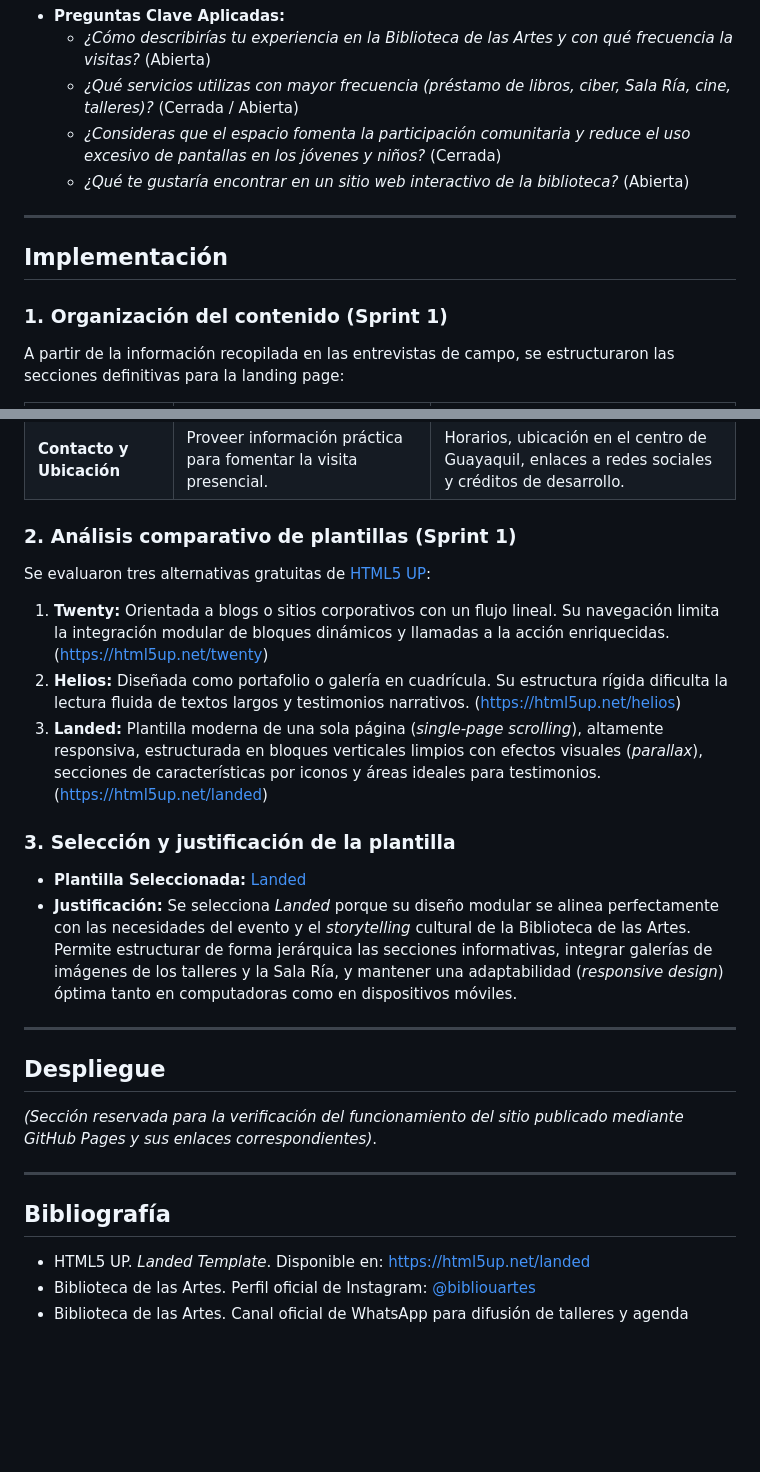
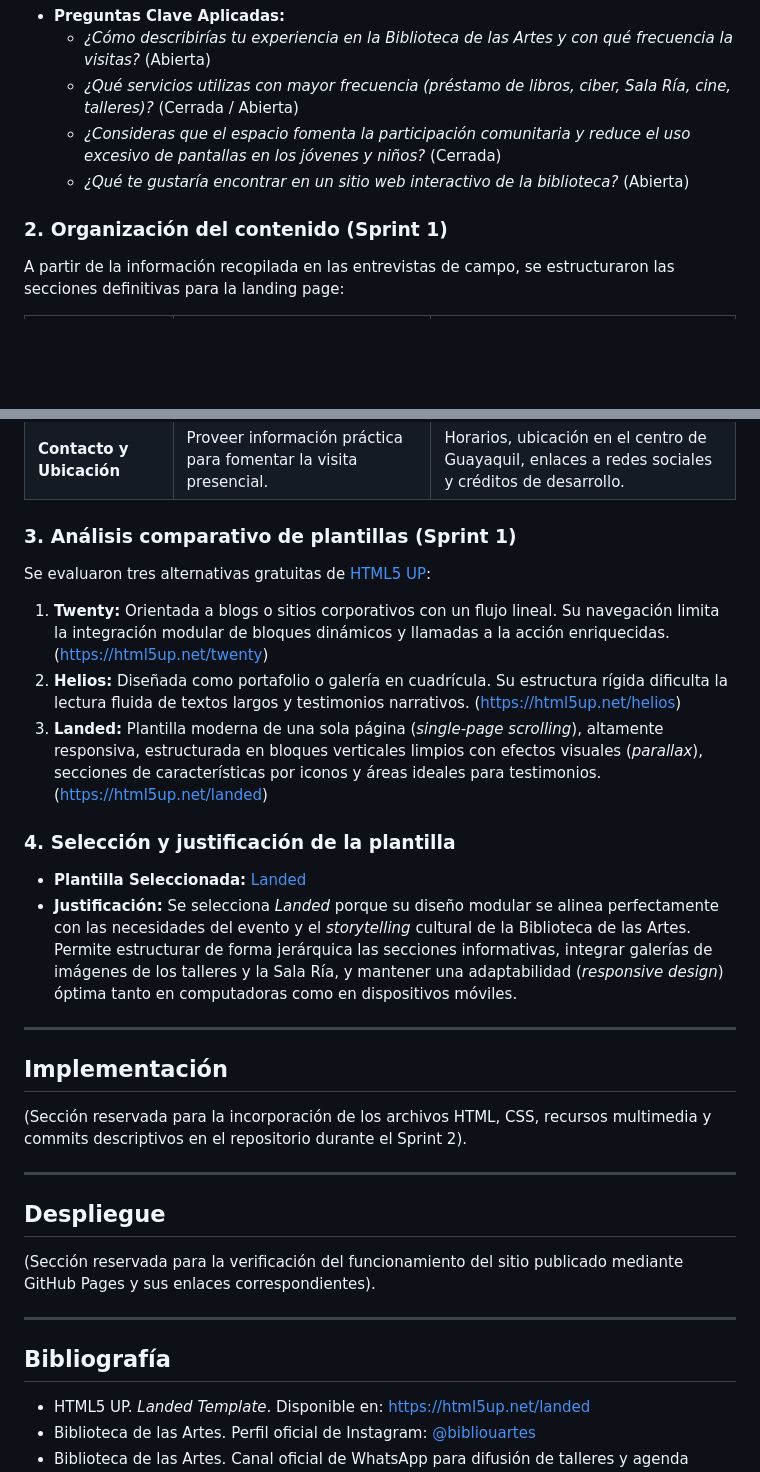
Before and after one commit to CBalla-05/explorando-la-cultura-con-la-web, a Markdown page: README.md, 2 parts joined by grey strips. Drawn GitHub-style; blank space fills up the shorter version.

Commit message:
Actualización del README

```diff
--- a/README.md
+++ b/README.md
@@ -31,11 +31,7 @@ En esta fase se diseñó la pauta de entrevistas y encuestas aplicadas a los vis
   * *¿Consideras que el espacio fomenta la participación comunitaria y reduce el uso excesivo de pantallas en los jóvenes y niños?* (Cerrada)
   * *¿Qué te gustaría encontrar en un sitio web interactivo de la biblioteca?* (Abierta)
 
----
-
-## Implementación
-
-### 1. Organización del contenido (Sprint 1)
+### 2. Organización del contenido (Sprint 1)
 A partir de la información recopilada en las entrevistas de campo, se estructuraron las secciones definitivas para la landing page:
 
 | Nombre de la Sección | Propósito | Datos que se presentarán |
@@ -47,24 +43,33 @@ A partir de la información recopilada en las entrevistas de campo, se estructur
 | **Voces de la Comunidad** | Transmitir empatía y validación real mediante *storytelling* visual. | Testimonios resumidos de estudiantes, diseñadores y madres de familia sobre el impacto positivo del lugar. |
 | **Contacto y Ubicación** | Proveer información práctica para fomentar la visita presencial. | Horarios, ubicación en el centro de Guayaquil, enlaces a redes sociales y créditos de desarrollo. |
 
-### 2. Análisis comparativo de plantillas (Sprint 1)
+### 3. Análisis comparativo de plantillas (Sprint 1)
 Se evaluaron tres alternativas gratuitas de [HTML5 UP](https://html5up.net/):
 1. **Twenty:** Orientada a blogs o sitios corporativos con un flujo lineal. Su navegación limita la integración modular de bloques dinámicos y llamadas a la acción enriquecidas.(https://html5up.net/twenty)
 2. **Helios:** Diseñada como portafolio o galería en cuadrícula. Su estructura rígida dificulta la lectura fluida de textos largos y testimonios narrativos. (https://html5up.net/helios)
 3. **Landed:** Plantilla moderna de una sola página (*single-page scrolling*), altamente responsiva, estructurada en bloques verticales limpios con efectos visuales (*parallax*), secciones de características por iconos y áreas ideales para testimonios.(https://html5up.net/landed)
 
-### 3. Selección y justificación de la plantilla
+### 4. Selección y justificación de la plantilla
 * **Plantilla Seleccionada:** [Landed](https://html5up.net/landed)
 * **Justificación:** Se selecciona *Landed* porque su diseño modular se alinea perfectamente con las necesidades del evento y el *storytelling* cultural de la Biblioteca de las Artes. Permite estructurar de forma jerárquica las secciones informativas, integrar galerías de imágenes de los talleres y la Sala Ría, y mantener una adaptabilidad (*responsive design*) óptima tanto en computadoras como en dispositivos móviles.
 
 ---
 
+## Implementación
+
+(Sección reservada para la incorporación de los archivos HTML, CSS, recursos multimedia y commits descriptivos en el repositorio durante el Sprint 2).
+
+
+---
+
 ## Despliegue
-*(Sección reservada para la verificación del funcionamiento del sitio publicado mediante GitHub Pages y sus enlaces correspondientes)*.
+
+(Sección reservada para la verificación del funcionamiento del sitio publicado mediante GitHub Pages y sus enlaces correspondientes).
 
 ---
 
 ## Bibliografía
+
 * HTML5 UP. *Landed Template*. Disponible en: [https://html5up.net/landed](https://html5up.net/landed)
 * Biblioteca de las Artes. Perfil oficial de Instagram: [@bibliouartes](https://www.instagram.com/bibliouartes)
 * Biblioteca de las Artes. Canal oficial de WhatsApp para difusión de talleres y agenda cultural.
```
